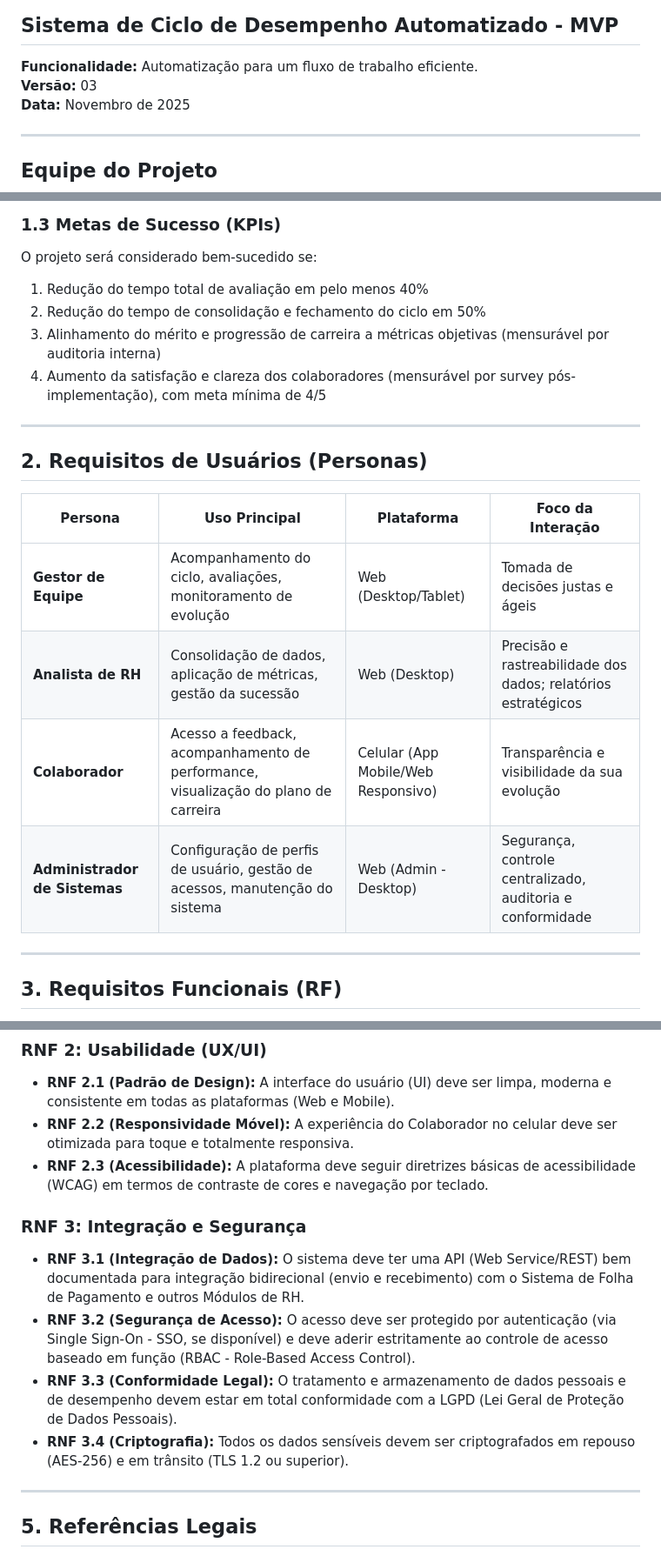
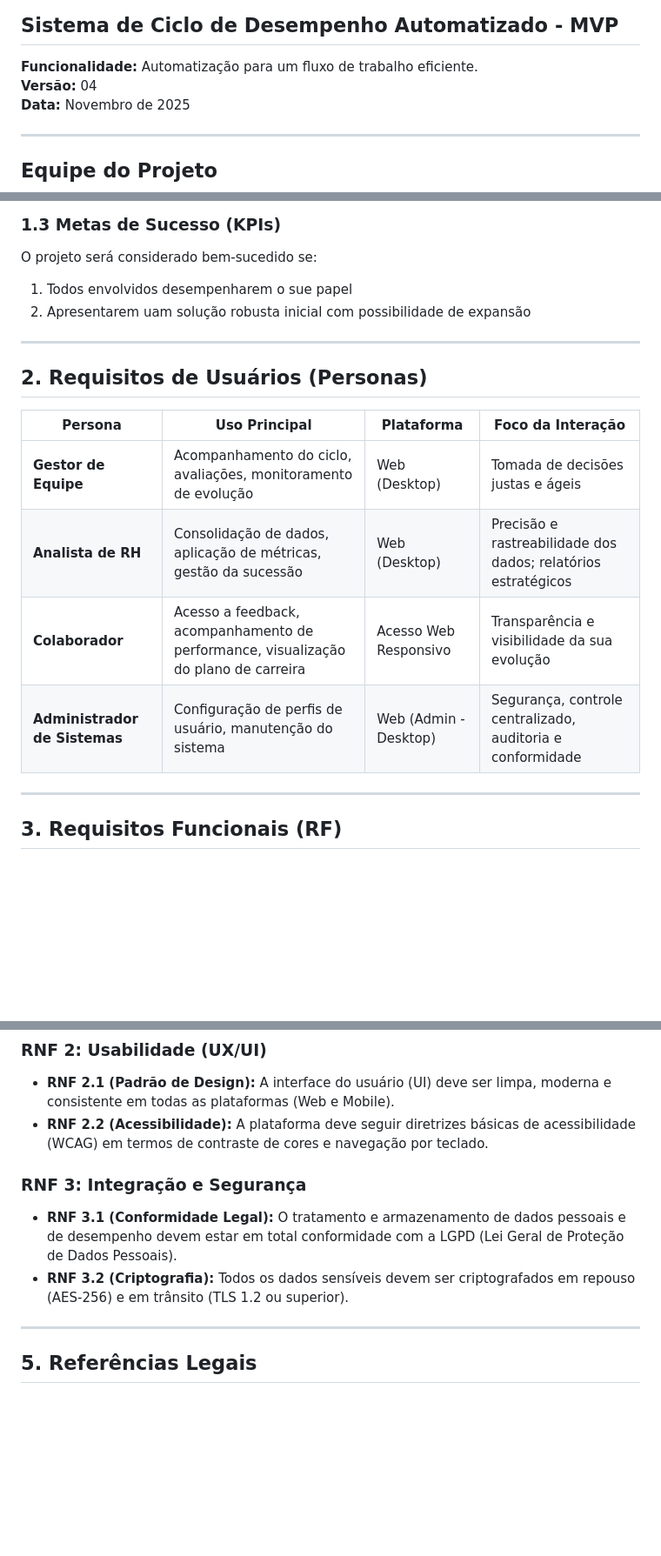
Before and after one commit to at-adorno/cda, a Markdown page: docs/requisitos.md, 3 parts joined by grey strips. Shown at 87% size. GitHub-like rendering; blank space fills up the shorter version.

```diff
--- a/docs/requisitos.md
+++ b/docs/requisitos.md
@@ -3,7 +3,7 @@
 ## Sistema de Ciclo de Desempenho Automatizado - MVP
 
 **Funcionalidade:** Automatização para um fluxo de trabalho eficiente.
-**Versão:** 03
+**Versão:** 04
 **Data:** Novembro de 2025
 
 ---
@@ -42,10 +42,8 @@ O processo de gestão de desempenho é manual, fragmentado em planilhas e formul
 
 O projeto será considerado bem-sucedido se:
 
-1. Redução do tempo total de avaliação em pelo menos 40%
-2. Redução do tempo de consolidação e fechamento do ciclo em 50%
-3. Alinhamento do mérito e progressão de carreira a métricas objetivas (mensurável por auditoria interna)
-4. Aumento da satisfação e clareza dos colaboradores (mensurável por survey pós-implementação), com meta mínima de 4/5
+1. Todos envolvidos desempenharem o sue papel
+2. Apresentarem uam solução robusta inicial com possibilidade de expansão
 
 ---
 
@@ -53,10 +51,10 @@ O projeto será considerado bem-sucedido se:
 
 | Persona | Uso Principal | Plataforma | Foco da Interação |
 |---------|---------------|-----------|-------------------|
-| **Gestor de Equipe** | Acompanhamento do ciclo, avaliações, monitoramento de evolução | Web (Desktop/Tablet) | Tomada de decisões justas e ágeis |
+| **Gestor de Equipe** | Acompanhamento do ciclo, avaliações, monitoramento de evolução | Web (Desktop) | Tomada de decisões justas e ágeis |
 | **Analista de RH** | Consolidação de dados, aplicação de métricas, gestão da sucessão | Web (Desktop) | Precisão e rastreabilidade dos dados; relatórios estratégicos |
-| **Colaborador** | Acesso a feedback, acompanhamento de performance, visualização do plano de carreira | Celular (App Mobile/Web Responsivo) | Transparência e visibilidade da sua evolução |
-| **Administrador de Sistemas** | Configuração de perfis de usuário, gestão de acessos, manutenção do sistema | Web (Admin - Desktop) | Segurança, controle centralizado, auditoria e conformidade |
+| **Colaborador** | Acesso a feedback, acompanhamento de performance, visualização do plano de carreira | Acesso Web Responsivo | Transparência e visibilidade da sua evolução |
+| **Administrador de Sistemas** | Configuração de perfis de usuário, manutenção do sistema | Web (Admin - Desktop) | Segurança, controle centralizado, auditoria e conformidade |
 
 ---
 
@@ -116,15 +114,12 @@ Os requisitos não funcionais determinam os padrões de qualidade e as restriç
 ### RNF 2: Usabilidade (UX/UI)
 
 - **RNF 2.1 (Padrão de Design):** A interface do usuário (UI) deve ser limpa, moderna e consistente em todas as plataformas (Web e Mobile).
-- **RNF 2.2 (Responsividade Móvel):** A experiência do Colaborador no celular deve ser otimizada para toque e totalmente responsiva.
-- **RNF 2.3 (Acessibilidade):** A plataforma deve seguir diretrizes básicas de acessibilidade (WCAG) em termos de contraste de cores e navegação por teclado.
+- **RNF 2.2 (Acessibilidade):** A plataforma deve seguir diretrizes básicas de acessibilidade (WCAG) em termos de contraste de cores e navegação por teclado.
 
 ### RNF 3: Integração e Segurança
 
-- **RNF 3.1 (Integração de Dados):** O sistema deve ter uma API (Web Service/REST) bem documentada para integração bidirecional (envio e recebimento) com o Sistema de Folha de Pagamento e outros Módulos de RH.
-- **RNF 3.2 (Segurança de Acesso):** O acesso deve ser protegido por autenticação (via Single Sign-On - SSO, se disponível) e deve aderir estritamente ao controle de acesso baseado em função (RBAC - Role-Based Access Control).
-- **RNF 3.3 (Conformidade Legal):** O tratamento e armazenamento de dados pessoais e de desempenho devem estar em total conformidade com a LGPD (Lei Geral de Proteção de Dados Pessoais).
-- **RNF 3.4 (Criptografia):** Todos os dados sensíveis devem ser criptografados em repouso (AES-256) e em trânsito (TLS 1.2 ou superior).
+- **RNF 3.1 (Conformidade Legal):** O tratamento e armazenamento de dados pessoais e de desempenho devem estar em total conformidade com a LGPD (Lei Geral de Proteção de Dados Pessoais).
+- **RNF 3.2 (Criptografia):** Todos os dados sensíveis devem ser criptografados em repouso (AES-256) e em trânsito (TLS 1.2 ou superior).
 
 ---
 
```
Also changed, not shown: other parts of docs/requisitos.md (+1 -0 lines).
